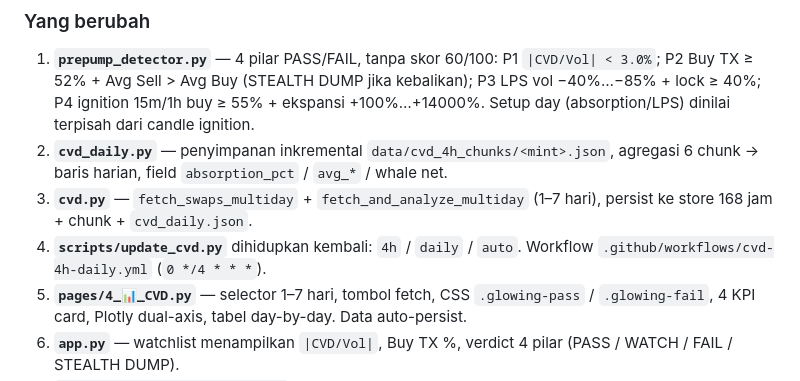
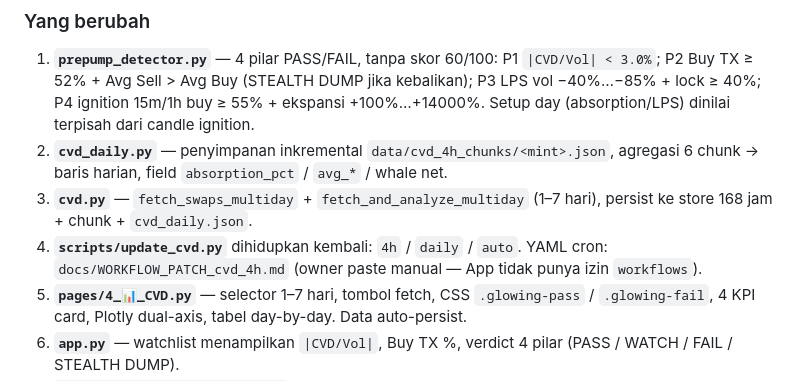
Before and after one commit to lparmycalprut/wallet-depth, a Markdown page: docs/PROGRESS.md, the part around the change. GitHub-like rendering.

Commit message:
docs: point 4h cron YAML at WORKFLOW_PATCH (no workflows permission)
Co-authored-by: arena-agent <297053741+arena-agent@users.noreply.github.com>

```diff
--- a/docs/PROGRESS.md
+++ b/docs/PROGRESS.md
@@ -27,7 +27,8 @@ rate-limit GMGN-Helius.
 3. **`cvd.py`** — `fetch_swaps_multiday` + `fetch_and_analyze_multiday`
    (1–7 hari), persist ke store 168 jam + chunk + `cvd_daily.json`.
 4. **`scripts/update_cvd.py`** dihidupkan kembali: `4h` / `daily` /
-   `auto`. Workflow `.github/workflows/cvd-4h-daily.yml` (`0 */4 * * *`).
+   `auto`. YAML cron: `docs/WORKFLOW_PATCH_cvd_4h.md` (owner paste
+   manual — App tidak punya izin `workflows`).
 5. **`pages/4_📊_CVD.py`** — selector 1–7 hari, tombol fetch, CSS
    `.glowing-pass` / `.glowing-fail`, 4 KPI card, Plotly dual-axis,
    tabel day-by-day. Data auto-persist.
```
